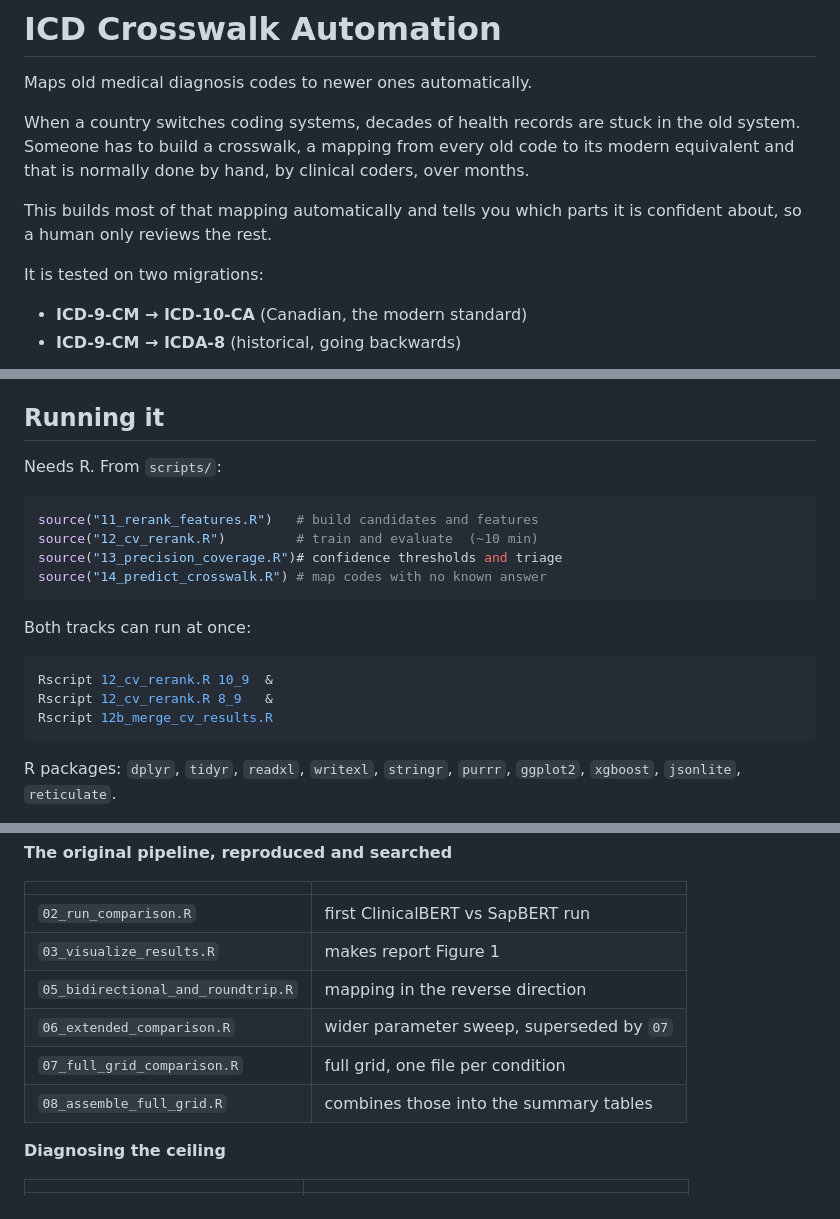
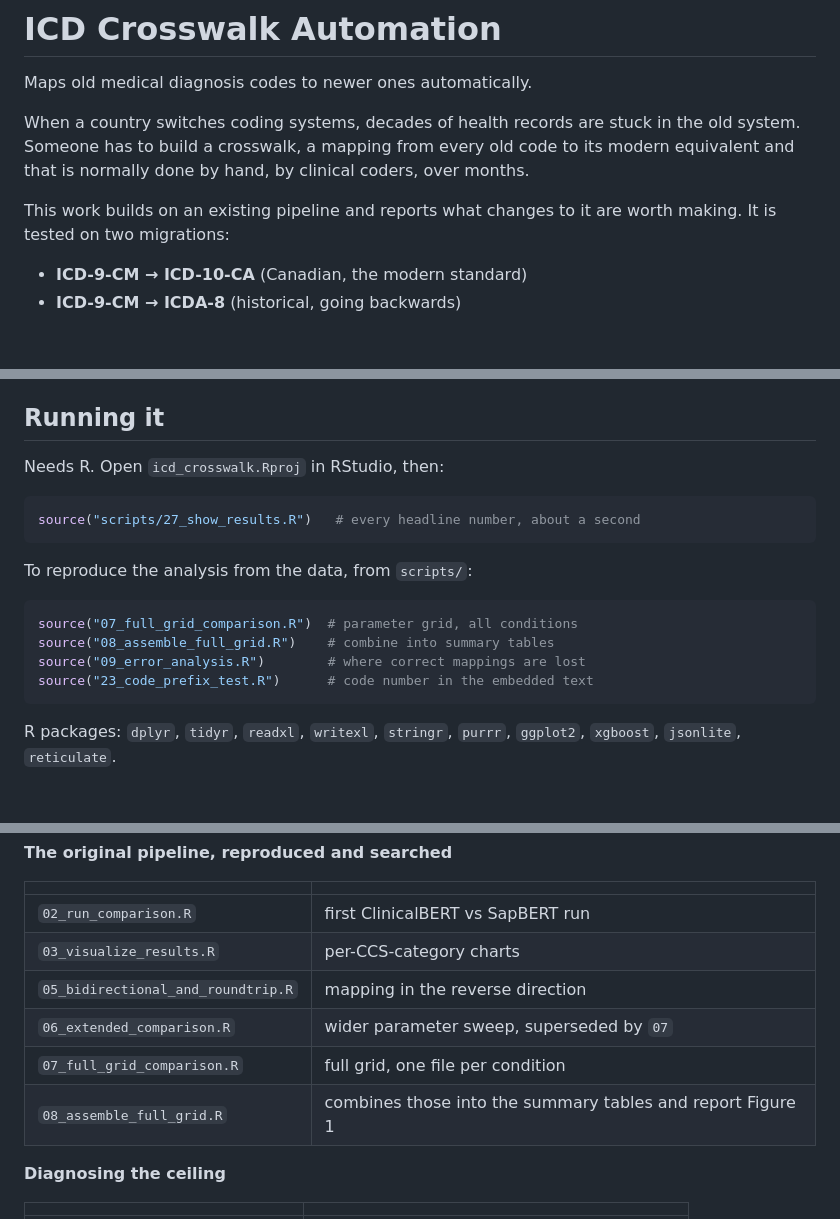
Before and after one commit to huznot/SAPBert, a Markdown page: README.md, 3 parts joined by grey strips. GitHub-like rendering; blank space fills up the shorter version.

Commit message:
first person, correct the chapter filter claim, three-model figure 1

````diff
--- a/README.md
+++ b/README.md
@@ -7,10 +7,8 @@ the old system. Someone has to build a crosswalk, a mapping from every old
 code to its modern equivalent and that is normally done by hand, by clinical
 coders, over months.
 
-This builds most of that mapping automatically and tells you which parts it is
-confident about, so a human only reviews the rest.
-
-It is tested on two migrations:
+This work builds on an existing pipeline and reports what changes to it are
+worth making. It is tested on two migrations:
 
 - **ICD-9-CM → ICD-10-CA** (Canadian, the modern standard)
 - **ICD-9-CM → ICDA-8** (historical, going backwards)
@@ -29,21 +27,19 @@ methodology has been agreed.
 
 ## Running it
 
-Needs R. From `scripts/`:
+Needs R. Open `icd_crosswalk.Rproj` in RStudio, then:
 
 ```r
-source("11_rerank_features.R")   # build candidates and features
-source("12_cv_rerank.R")         # train and evaluate  (~10 min)
-source("13_precision_coverage.R")# confidence thresholds and triage
-source("14_predict_crosswalk.R") # map codes with no known answer
+source("scripts/27_show_results.R")   # every headline number, about a second
 ```
 
-Both tracks can run at once:
+To reproduce the analysis from the data, from `scripts/`:
 
-```bash
-Rscript 12_cv_rerank.R 10_9  &
-Rscript 12_cv_rerank.R 8_9   &
-Rscript 12b_merge_cv_results.R
+```r
+source("07_full_grid_comparison.R")  # parameter grid, all conditions
+source("08_assemble_full_grid.R")    # combine into summary tables
+source("09_error_analysis.R")        # where correct mappings are lost
+source("23_code_prefix_test.R")      # code number in the embedded text
 ```
 
 R packages: `dplyr`, `tidyr`, `readxl`, `writexl`, `stringr`, `purrr`,
@@ -74,11 +70,11 @@ still runs.
 | | |
 |---|---|
 | `02_run_comparison.R` | first ClinicalBERT vs SapBERT run |
-| `03_visualize_results.R` | makes report Figure 1 |
+| `03_visualize_results.R` | per-CCS-category charts |
 | `05_bidirectional_and_roundtrip.R` | mapping in the reverse direction |
 | `06_extended_comparison.R` | wider parameter sweep, superseded by `07` |
 | `07_full_grid_comparison.R` | full grid, one file per condition |
-| `08_assemble_full_grid.R` | combines those into the summary tables |
+| `08_assemble_full_grid.R` | combines those into the summary tables and report Figure 1 |
 
 **Diagnosing the ceiling**
 
````
Also changed, not shown: report.md (+43 -39 lines), results/plot_f1_accuracy_comparison.png, 1 other file.
